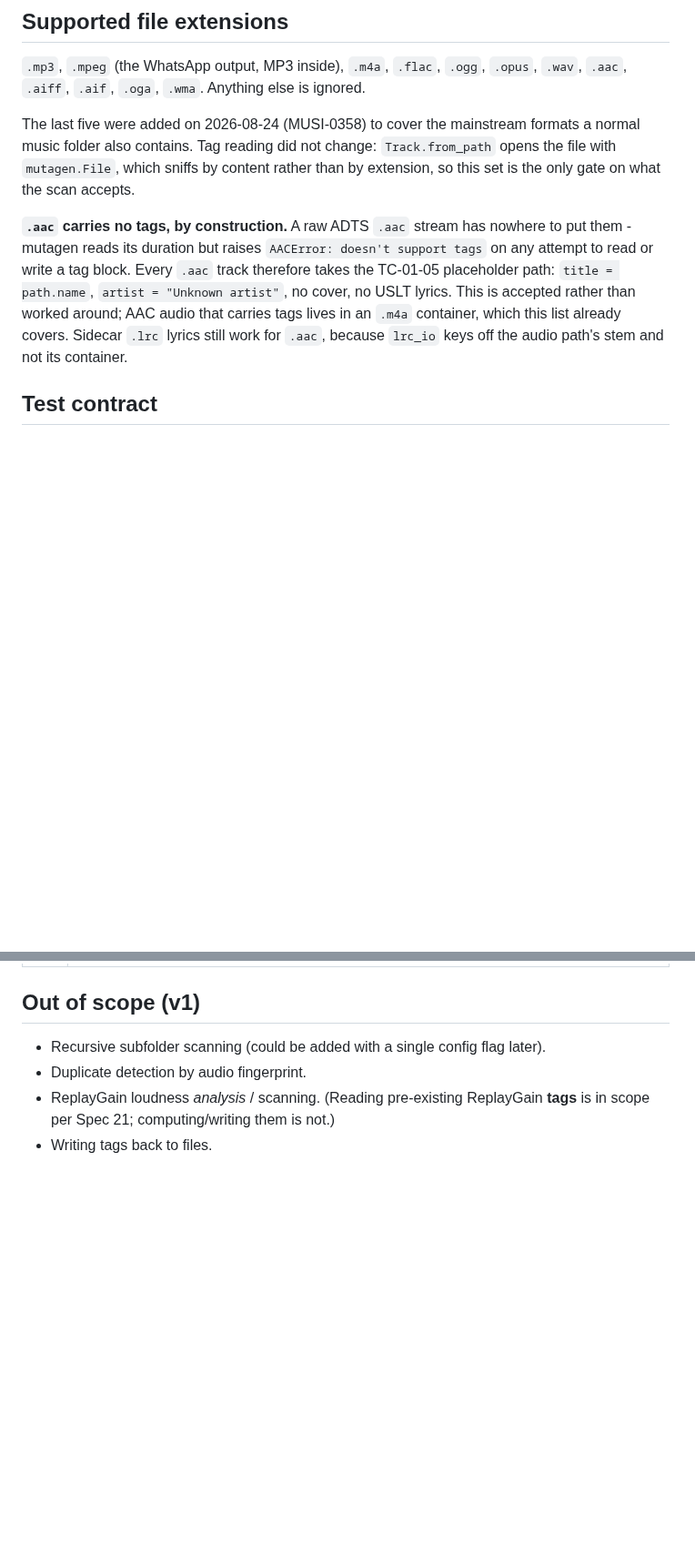
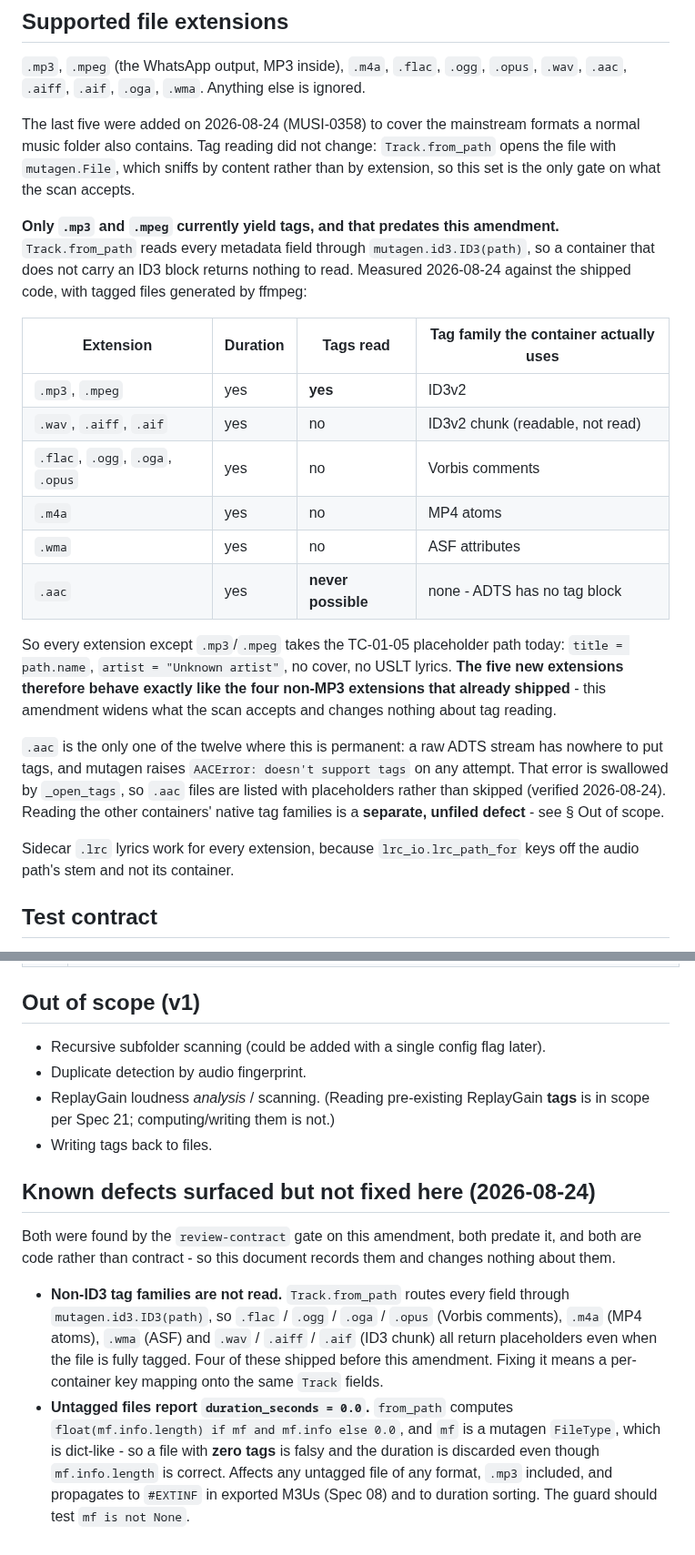
Before and after one commit to milnet01/album-builder, a Markdown page: docs/specs/01-track-library.md, 2 parts joined by grey strips. Shown at 91% size. Rendered like a GitHub page; blank space fills up the shorter version.

Commit message:
docs(spec-01): review-contract loop 1 - 5 verified findings fixed
Cold gate, 2 lanes, genre spec. Loop 1 - Q1 1 - Q2 3 - Q3 0 - Q4 1
(verified 5 / dismissed 1).

Both lanes independently found the same two defects, which is the run's
strongest signal:

- Data shape and Errors both said an untagged file gets title
  "Unknown title", while TC-01-05 says path.name. Measured against the
  shipped code: path.name. A test author citing either would have written
  opposite assertions.
- The Errors row said an iterdir() failure skips one entry with a warning
  toast; TC-01-02 and library.py both return an empty Library. The row was
  also self-cancelling ("skipped silently ... with a toast") and the toast
  is unreachable from a no-Qt domain module.

Also fixed: the Phase-2 removal behaviour was promised as shipped in
User-visible behavior and marked deferred in the Test contract; TC-01-01's
coverage row named a three-track test that never exercised the extension
set, and the new .aac rule carried no TC id at all (added TC-01-16).

The amendment's own worst claim was mine: it implied .aac is uniquely
tagless. Measured - only .mp3/.mpeg yield tags at all, because from_path
reads every field through mutagen.id3.ID3(). The paragraph now carries the
measured per-format table.

Dismissed as unverified: a lane's claim that .aac files are silently
dropped by the scan. _open_tags swallows the AACError, so they load with
placeholders - verified by running it.

Two CODE defects surfaced, not fixed here (docs gate does not edit code);
both predate this amendment and are recorded in the spec's new
'Known defects surfaced but not fixed here' section.

```diff
--- a/docs/specs/01-track-library.md
+++ b/docs/specs/01-track-library.md
@@ -94,13 +96,34 @@ normal music folder also contains. Tag reading did not change: `Track.from_path`
 the file with `mutagen.File`, which sniffs by content rather than by extension, so this
 set is the only gate on what the scan accepts.
 
-**`.aac` carries no tags, by construction.** A raw ADTS `.aac` stream has nowhere to put
-them - mutagen reads its duration but raises `AACError: doesn't support tags` on any
-attempt to read or write a tag block. Every `.aac` track therefore takes the TC-01-05
-placeholder path: `title = path.name`, `artist = "Unknown artist"`, no cover, no USLT
-lyrics. This is accepted rather than worked around; AAC audio that carries tags lives in
-an `.m4a` container, which this list already covers. Sidecar `.lrc` lyrics still work for
-`.aac`, because `lrc_io` keys off the audio path's stem and not its container.
+**Only `.mp3` and `.mpeg` currently yield tags, and that predates this amendment.**
+`Track.from_path` reads every metadata field through `mutagen.id3.ID3(path)`, so a
+container that does not carry an ID3 block returns nothing to read. Measured 2026-08-24
+against the shipped code, with tagged files generated by ffmpeg:
+
+| Extension | Duration | Tags read | Tag family the container actually uses |
+|---|---|---|---|
+| `.mp3`, `.mpeg` | yes | **yes** | ID3v2 |
+| `.wav`, `.aiff`, `.aif` | yes | no | ID3v2 chunk (readable, not read) |
+| `.flac`, `.ogg`, `.oga`, `.opus` | yes | no | Vorbis comments |
+| `.m4a` | yes | no | MP4 atoms |
+| `.wma` | yes | no | ASF attributes |
+| `.aac` | yes | **never possible** | none - ADTS has no tag block |
+
+So every extension except `.mp3`/`.mpeg` takes the TC-01-05 placeholder path today:
+`title = path.name`, `artist = "Unknown artist"`, no cover, no USLT lyrics. **The five
+new extensions therefore behave exactly like the four non-MP3 extensions that already
+shipped** - this amendment widens what the scan accepts and changes nothing about tag
+reading.
+
+`.aac` is the only one of the twelve where this is permanent: a raw ADTS stream has
+nowhere to put tags, and mutagen raises `AACError: doesn't support tags` on any attempt.
+That error is swallowed by `_open_tags`, so `.aac` files are listed with placeholders
+rather than skipped (verified 2026-08-24). Reading the other containers' native tag
+families is a **separate, unfiled defect** - see § Out of scope.
+
+Sidecar `.lrc` lyrics work for every extension, because `lrc_io.lrc_path_for` keys off the
+audio path's stem and not its container.
 
 ## Test contract
 
@@ -162,3 +187,21 @@ The watcher mechanism (TC-01-P2-01, TC-01-P2-02) ships in Phase 2 via the `Libra
 - Duplicate detection by audio fingerprint.
 - ReplayGain loudness *analysis* / scanning. (Reading pre-existing ReplayGain **tags** is in scope per Spec 21; computing/writing them is not.)
 - Writing tags back to files.
+
+## Known defects surfaced but not fixed here (2026-08-24)
+
+Both were found by the `review-contract` gate on this amendment, both predate it,
+and both are code rather than contract - so this document records them and changes
+nothing about them.
+
+- **Non-ID3 tag families are not read.** `Track.from_path` routes every field through
+  `mutagen.id3.ID3(path)`, so `.flac` / `.ogg` / `.oga` / `.opus` (Vorbis comments),
+  `.m4a` (MP4 atoms), `.wma` (ASF) and `.wav` / `.aiff` / `.aif` (ID3 chunk) all return
+  placeholders even when the file is fully tagged. Four of these shipped before this
+  amendment. Fixing it means a per-container key mapping onto the same `Track` fields.
+- **Untagged files report `duration_seconds = 0.0`.** `from_path` computes
+  `float(mf.info.length) if mf and mf.info else 0.0`, and `mf` is a mutagen `FileType`,
+  which is dict-like - so a file with **zero tags** is falsy and the duration is
+  discarded even though `mf.info.length` is correct. Affects any untagged file of any
+  format, `.mp3` included, and propagates to `#EXTINF` in exported M3Us (Spec 08) and to
+  duration sorting. The guard should test `mf is not None`.
```
Also changed, not shown: other parts of docs/specs/01-track-library.md (+10 -6 lines).
